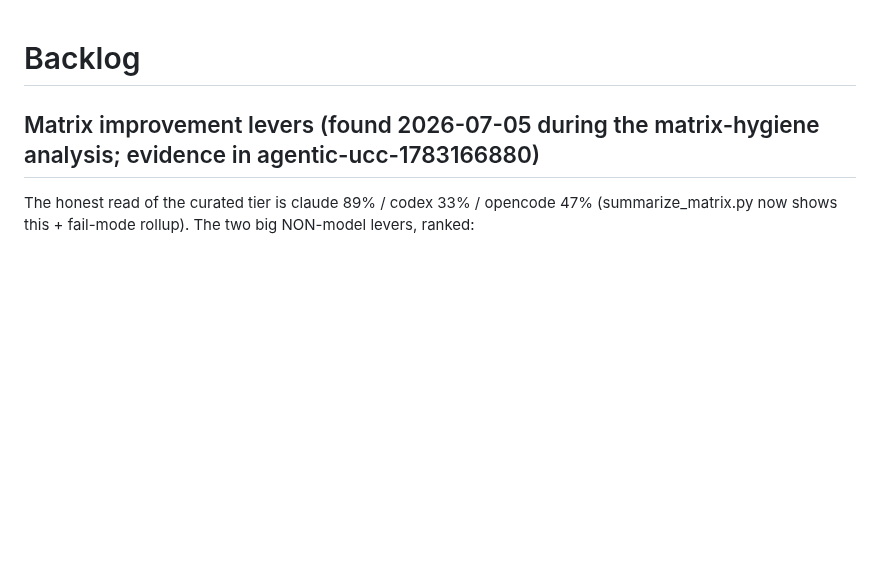
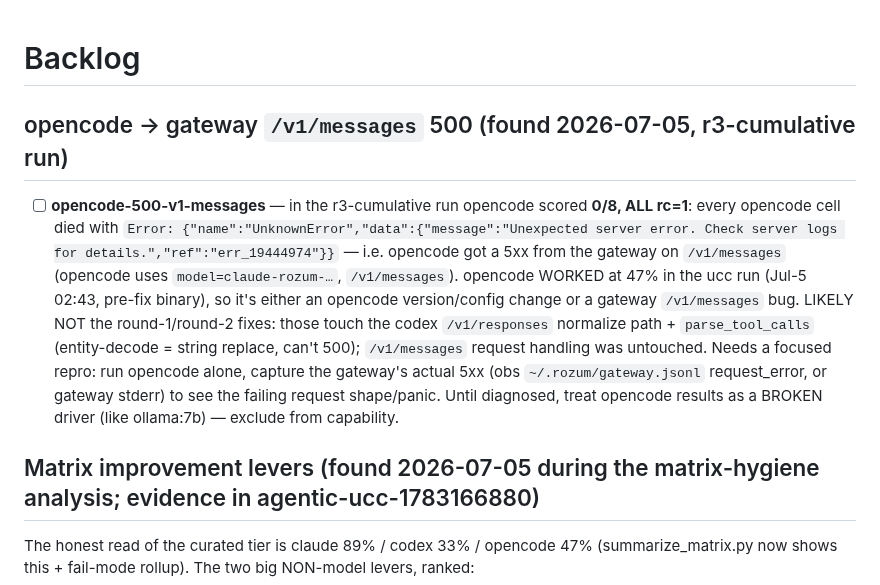
Before and after one commit to sergey-scherbina/rozum, a Markdown page: BACKLOG.md, the part around the change. Drawn GitHub-style; blank space fills up the shorter version.

Commit message:
backlog: opencode /v1/messages 500 (r3 run, 0/8 rc=1) — separate issue, likely not the tool-call fixes

```diff
--- a/BACKLOG.md
+++ b/BACKLOG.md
@@ -1,4 +1,17 @@
 # Backlog
+
+## opencode → gateway `/v1/messages` 500 (found 2026-07-05, r3-cumulative run)
+
+- [ ] **opencode-500-v1-messages** — in the r3-cumulative run opencode scored **0/8, ALL rc=1**: every
+  opencode cell died with `Error: {"name":"UnknownError","data":{"message":"Unexpected server error.
+  Check server logs for details.","ref":"err_19444974"}}` — i.e. opencode got a 5xx from the gateway on
+  `/v1/messages` (opencode uses `model=claude-rozum-…`, `/v1/messages`). opencode WORKED at 47% in the
+  ucc run (Jul-5 02:43, pre-fix binary), so it's either an opencode version/config change or a gateway
+  `/v1/messages` bug. LIKELY NOT the round-1/round-2 fixes: those touch the codex `/v1/responses`
+  normalize path + `parse_tool_calls` (entity-decode = string replace, can't 500); `/v1/messages` request
+  handling was untouched. Needs a focused repro: run opencode alone, capture the gateway's actual 5xx
+  (obs `~/.rozum/gateway.jsonl` request_error, or gateway stderr) to see the failing request shape/panic.
+  Until diagnosed, treat opencode results as a BROKEN driver (like ollama:7b) — exclude from capability.
 
 ## Matrix improvement levers (found 2026-07-05 during the matrix-hygiene analysis; evidence in agentic-ucc-1783166880)
 
```
